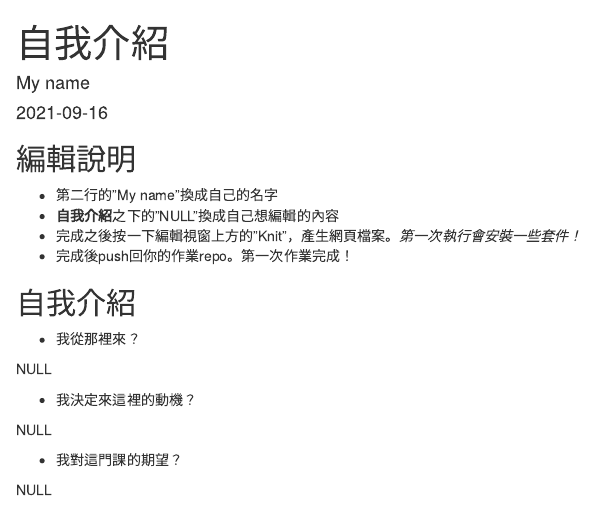
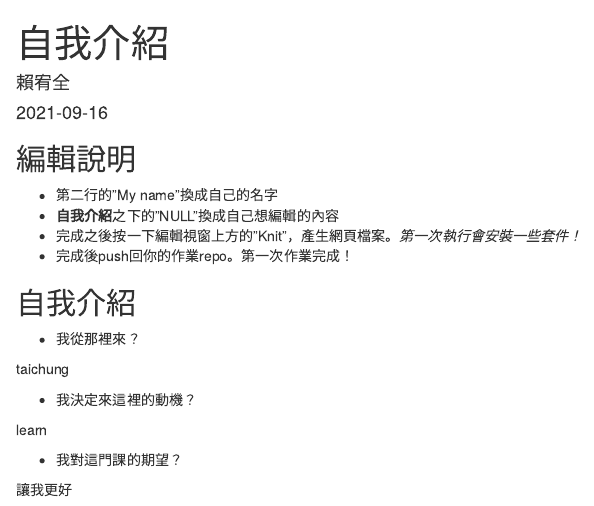
Before and after one commit to Rstat-project/hello-git-and-github-D84101132, an R Markdown document (About.Rmd): the page in a window 1100 px wide, from its top. Rendered offline with R 4.5, knitr and Pandoc, with nearby package versions.

Commit message:
1ST TIME

```diff
--- a/About.Rmd
+++ b/About.Rmd
@@ -1,6 +1,6 @@
 ---
 title: "自我介紹"
-author: "My name"
+author: "賴宥全"
 date: "`r Sys.Date()`"
 output: html_document
 ---
@@ -20,12 +20,12 @@ knitr::opts_chunk$set(echo = TRUE)
 
 - 我從那裡來？
 
-NULL
+taichung
 
 - 我決定來這裡的動機？
 
-NULL
+learn
 
 - 我對這門課的期望？
 
-NULL
+讓我更好
```
